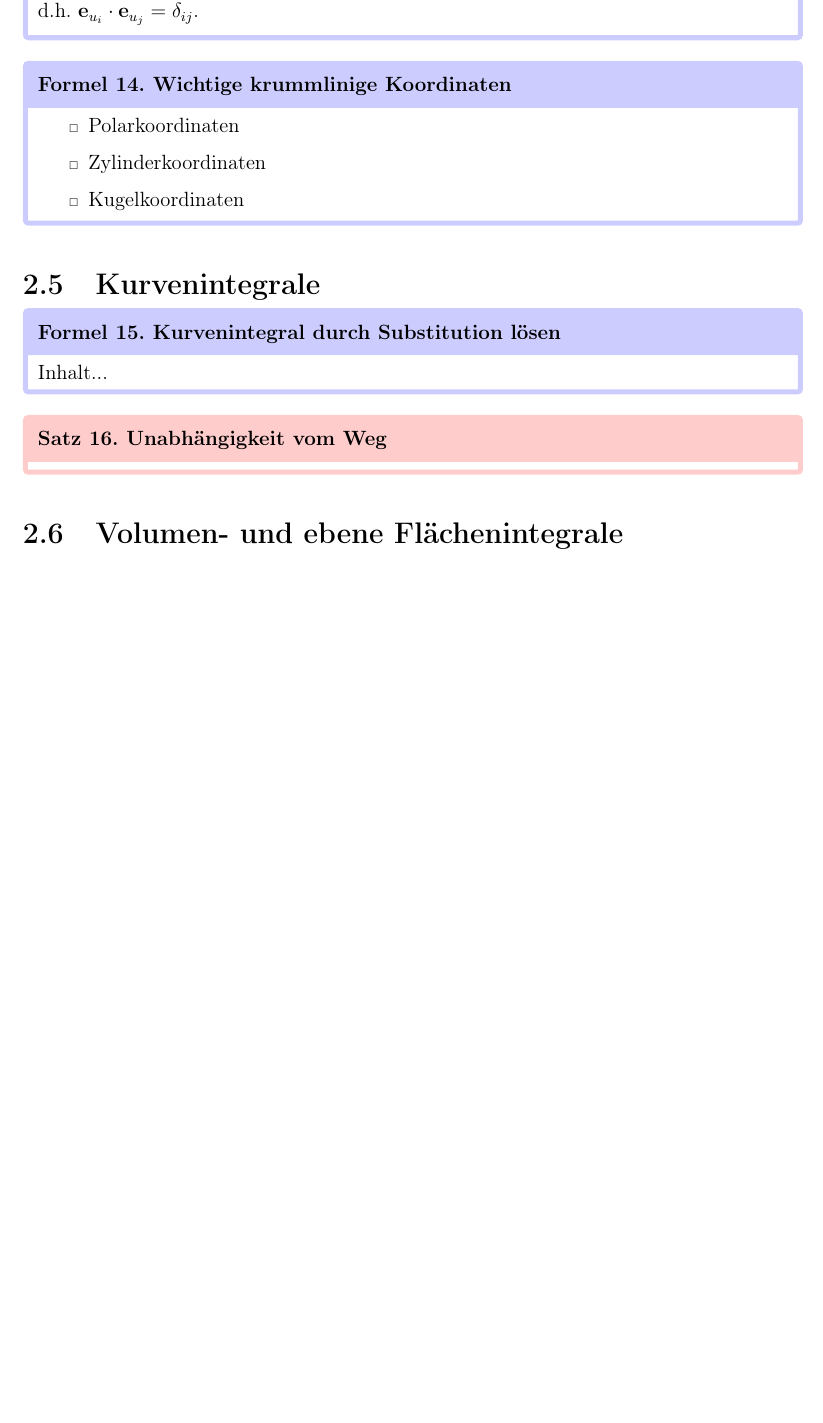
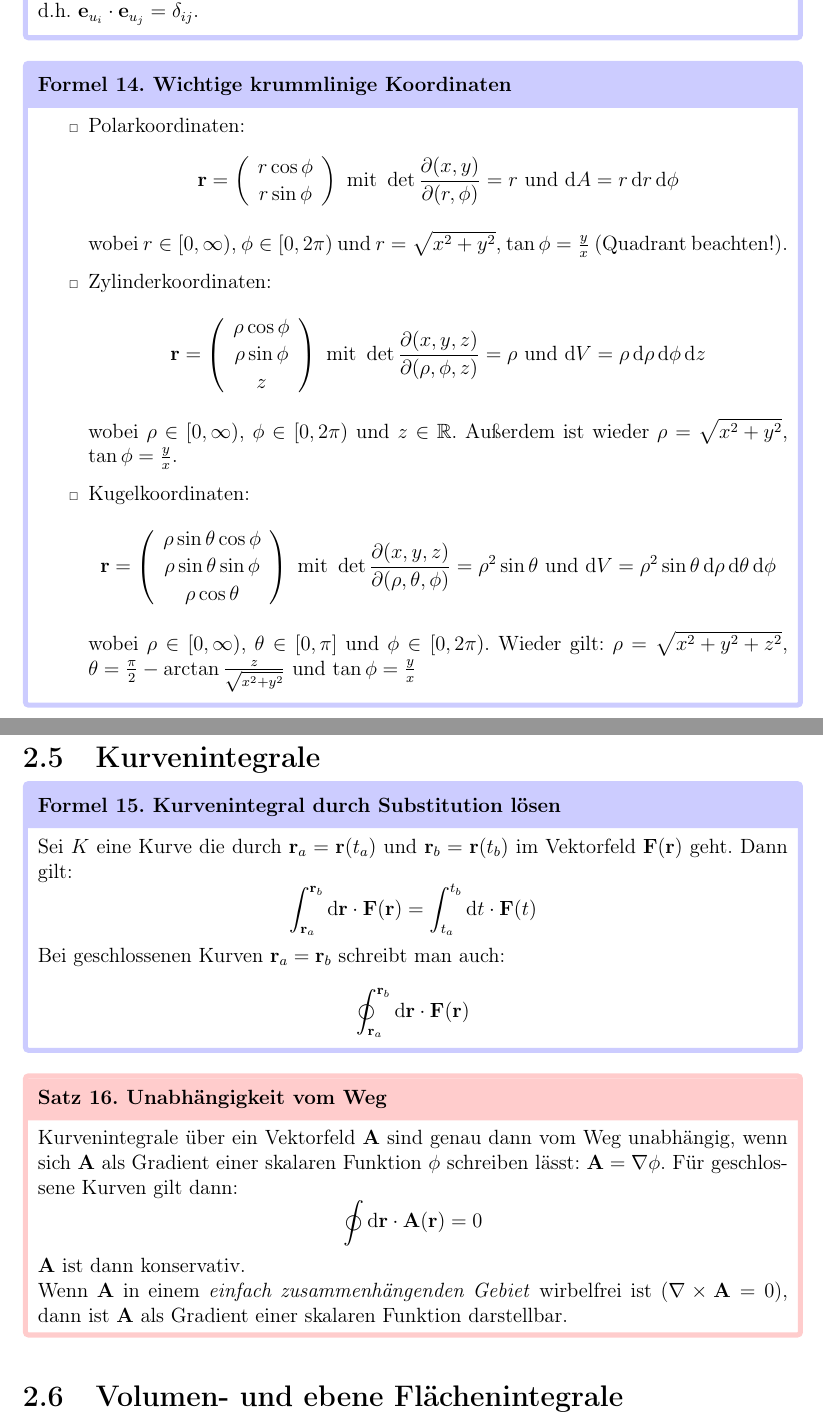
Before and after one commit to Phi-Laboratorys/PhysicsCollections, a LaTeX document (Physikalisches_Rechnen/skript.tex, which reads Physikalisches_Rechnen/content/chap2.tex): part of page 11 of 13 before the commit and two parts of pages 11 and 12 of 14 after it, the two joined at a grey line, cut so that both start at the same text, the shorter picture padded with empty space. Compiled offline with pdfLaTeX.

Commit message:
add content to TPA

```diff
--- a/Physikalisches_Rechnen/content/chap2.tex
+++ b/Physikalisches_Rechnen/content/chap2.tex
@@ -106,20 +106,45 @@ Im Allgemeinen sind die Einheitsvektoren vom Ort $\mathbf{r}$ abhängig. Nur in
 
 \begin{framedprop}[Wichtige krummlinige Koordinaten]
 	\begin{itemize}
-		\item Polarkoordinaten
-		\item Zylinderkoordinaten
-		\item Kugelkoordinaten
+		\item Polarkoordinaten:
+		\[
+		\mathbf{r} = \left(\begin{array}{c} r \cos\phi \\ r \sin\phi \end{array} \right) \textrm{ mit } \det \frac{\partial (x,y)}{\partial (r, \phi)} = r \textrm{ und } \dd A = r \, \dd r \, \dd \phi
+		\]
+		wobei $r \in [0, \infty)$, $\phi \in [0,2\pi)$ und $r = \sqrt{x^2 + y^2}$, $\tan\phi = \frac{y}{x}$ (Quadrant beachten!).
+		\item Zylinderkoordinaten:
+		\[
+		\mathbf{r} = \left(\begin{array}{c} \rho \cos\phi \\ \rho \sin\phi \\ z \end{array} \right) \textrm{ mit } \det \frac{\partial (x,y,z)}{\partial (\rho, \phi, z)} = \rho \textrm{ und } \dd V = \rho \, \dd \rho \, \dd \phi \, \dd z
+		\]
+		wobei $\rho \in [0, \infty)$, $\phi \in [0,2\pi)$ und $z \in \R$. Außerdem ist wieder $\rho = \sqrt{x^2 + y^2}$, $\tan\phi = \frac{y}{x}$.
+		\item Kugelkoordinaten:
+		\[
+		\mathbf{r} = \left(\begin{array}{c} \rho \sin\theta \cos\phi \\ \rho \sin\theta \sin\phi \\ \rho \cos\theta \end{array} \right) \textrm{ mit } \det \frac{\partial (x,y,z)}{\partial (\rho, \theta, \phi)} = \rho^2 \sin\theta \textrm{ und } \dd V = \rho^2 \sin\theta \, \dd \rho \, \dd \theta \, \dd \phi
+		\]
+		wobei $\rho \in [0, \infty)$, $\theta \in [0,\pi]$ und $\phi \in [0,2\pi)$. Wieder gilt: $\rho = \sqrt{x^2+y^2+z^2}$, $\theta = \frac{\pi}{2} - \arctan\frac{z}{\sqrt{x^2+y^2}}$ und $\tan\phi = \frac{y}{x}$
 	\end{itemize}
 \end{framedprop}
 
+\newpage
 \section{Kurvenintegrale}
 
 \begin{framedprop}[Kurvenintegral durch Substitution lösen]
-	Inhalt...
+Sei $K$ eine Kurve die durch $\mathbf{r}_a = \mathbf{r}(t_a)$ und $\mathbf{r}_b = \mathbf{r}(t_b)$ im Vektorfeld $\mathbf{F}(\mathbf{r})$ geht. Dann gilt:
+\[
+\int_{\mathbf{r}_a}^{\mathbf{r}_b} \dd \mathbf{r} \cdot \mathbf{F}(\mathbf{r}) = \int_{t_a}^{t_b} \dd t \cdot \mathbf{F}(t)
+\]
+Bei geschlossenen Kurven $\mathbf{r}_a = \mathbf{r}_b$ schreibt man auch:
+\[
+\oint_{\mathbf{r}_a}^{\mathbf{r}_b} \dd \mathbf{r} \cdot \mathbf{F}(\mathbf{r})
+\]
 \end{framedprop}
 
 \begin{framedthm}[Unabhängigkeit vom Weg]
-
+Kurvenintegrale über ein Vektorfeld $\mathbf{A}$ sind genau dann vom Weg unabhängig, wenn sich $\mathbf{A}$ als Gradient einer skalaren Funktion $\phi$ schreiben lässt: $\mathbf{A} = \nabla \phi$. Für geschlossene Kurven gilt dann:
+\[
+\oint \dd \mathbf{r} \cdot \mathbf{A}(\mathbf{r}) = 0
+\]
+$\mathbf{A}$ ist dann konservativ.\\
+Wenn $\mathbf{A}$ in einem \textit{einfach zusammenhängenden Gebiet} wirbelfrei ist ($\nabla \times \mathbf{A} = 0$), dann ist $\mathbf{A}$ als Gradient einer skalaren Funktion darstellbar.
 \end{framedthm}
 
 \section{Volumen- und ebene Flächenintegrale}
```
Also changed, not shown: Physikalisches_Rechnen/skript.pdf, Physikalisches_Rechnen/content/chap2.tex (2 more changed lines).
